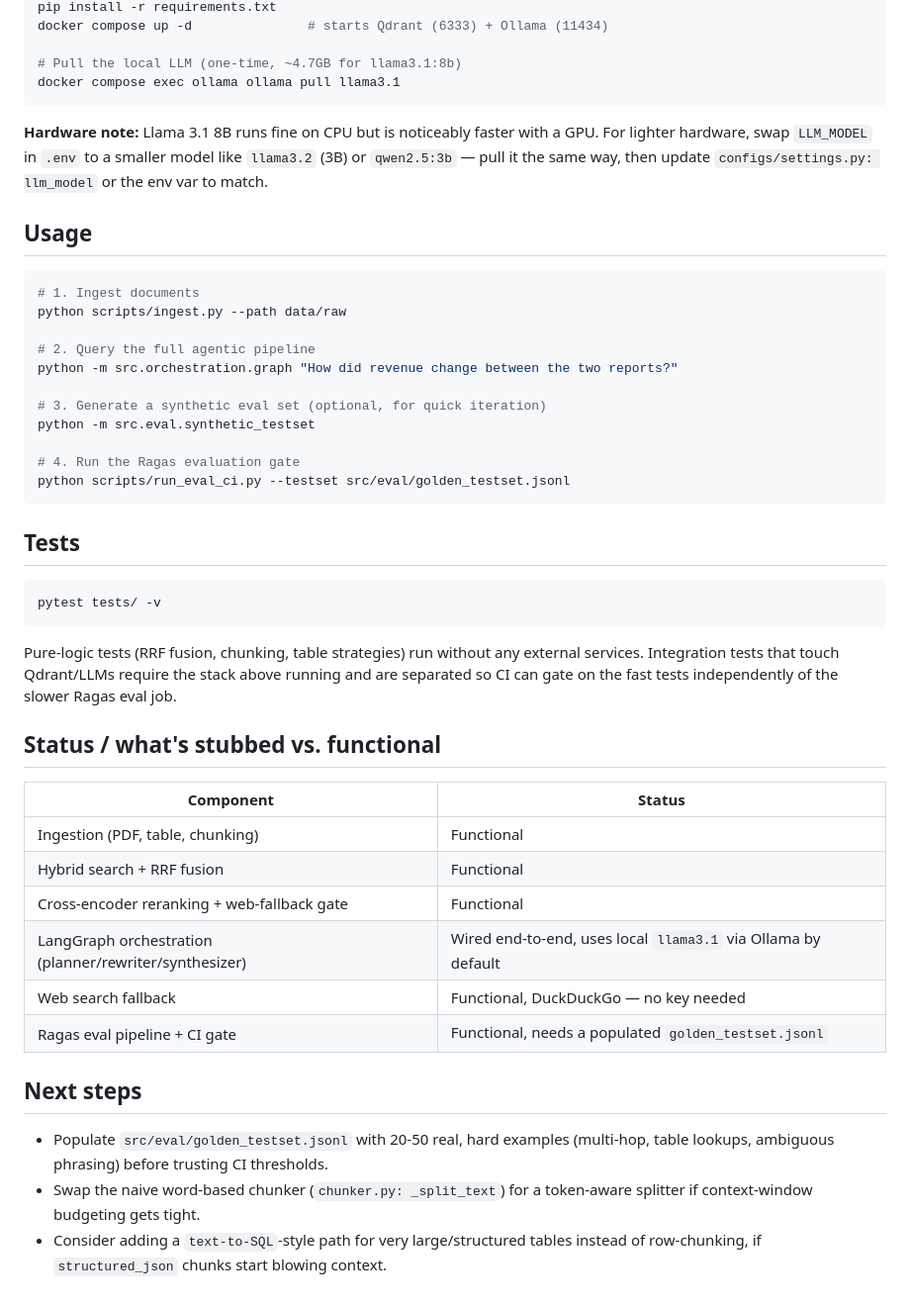
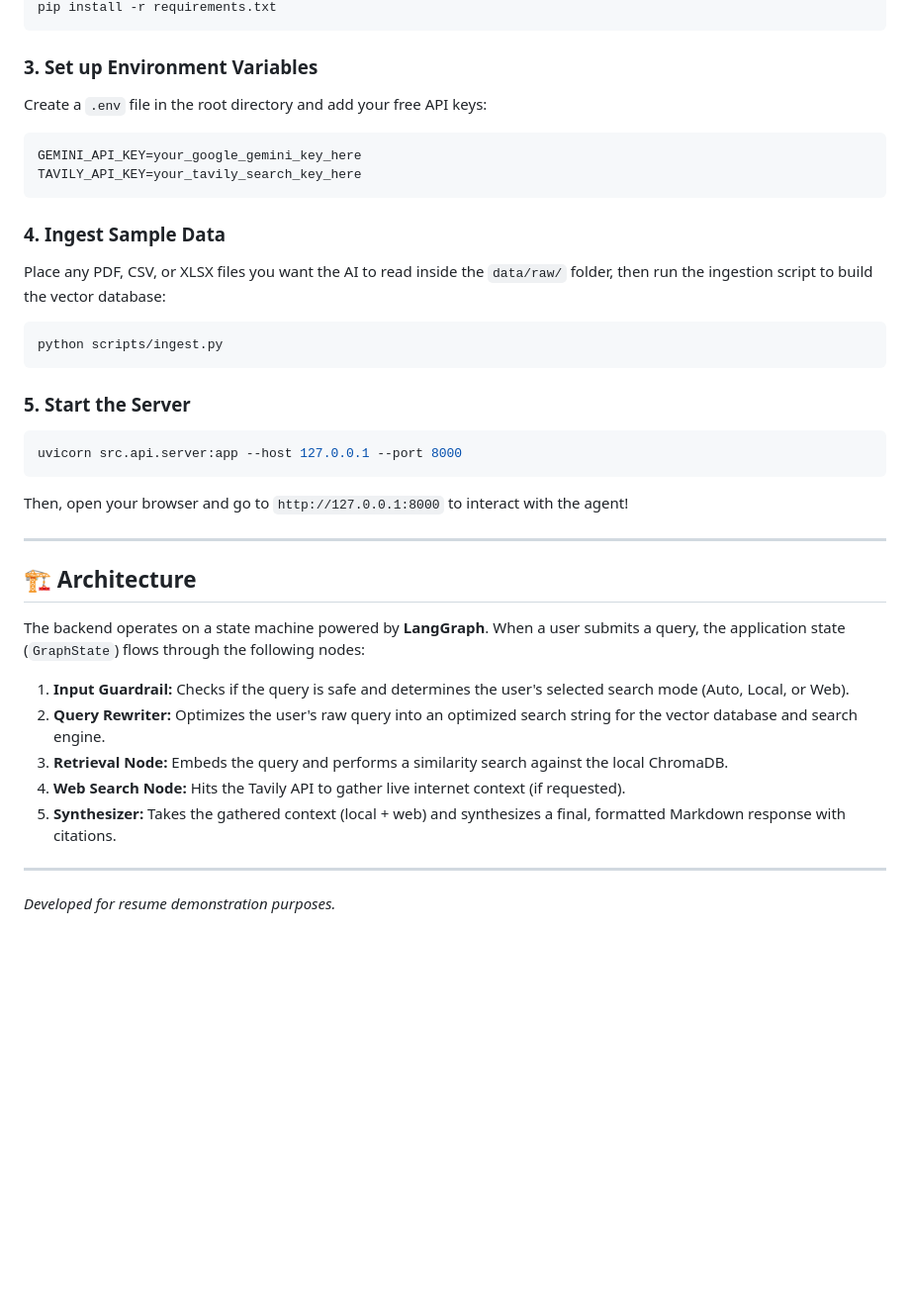
Before and after one commit to SEASIL/agentic-rag, a Markdown page: README.md, the part around one of its changes. Shown at 99% size. GitHub-like rendering; blank space fills up the shorter version.

Commit message:
Update README for resume portfolio

````diff
--- a/README.md
+++ b/README.md
@@ -90,57 +44,36 @@ cp .env.example .env               # defaults already work — nothing to fill i
 pip install -r requirements.txt
-docker compose up -d               # starts Qdrant (6333) + Ollama (11434)
-
-# Pull the local LLM (one-time, ~4.7GB for llama3.1:8b)
-docker compose exec ollama ollama pull llama3.1
 ```
 
-**Hardware note:** Llama 3.1 8B runs fine on CPU but is noticeably faster with
-a GPU. For lighter hardware, swap `LLM_MODEL` in `.env` to a smaller model
-like `llama3.2` (3B) or `qwen2.5:3b` — pull it the same way, then update
-`configs/settings.py: llm_model` or the env var to match.
-
-## Usage
-
-```bash
-# 1. Ingest documents
-python scripts/ingest.py --path data/raw
-
-# 2. Query the full agentic pipeline
-python -m src.orchestration.graph "How did revenue change between the two reports?"
-
-# 3. Generate a synthetic eval set (optional, for quick iteration)
-python -m src.eval.synthetic_testset
-
-# 4. Run the Ragas evaluation gate
-python scripts/run_eval_ci.py --testset src/eval/golden_testset.jsonl
+### 3. Set up Environment Variables
+Create a `.env` file in the root directory and add your free API keys:
+```env
+GEMINI_API_KEY=your_google_gemini_key_here
+TAVILY_API_KEY=your_tavily_search_key_here
 ```
 
-## Tests
-
+### 4. Ingest Sample Data
+Place any PDF, CSV, or XLSX files you want the AI to read inside the `data/raw/` folder, then run the ingestion script to build the vector database:
 ```bash
-pytest tests/ -v
+python scripts/ingest.py
 ```
 
-Pure-logic tests (RRF fusion, chunking, table strategies) run without any
-external services. Integration tests that touch Qdrant/LLMs require the
-stack above running and are separated so CI can gate on the fast tests
-independently of the slower Ragas eval job.
+### 5. Start the Server
+```bash
+uvicorn src.api.server:app --host 127.0.0.1 --port 8000
+```
+Then, open your browser and go to `http://127.0.0.1:8000` to interact with the agent!
 
-## Status / what's stubbed vs. functional
+---
 
-| Component | Status |
-|---|---|
-| Ingestion (PDF, table, chunking) | Functional |
-| Hybrid search + RRF fusion | Functional |
-| Cross-encoder reranking + web-fallback gate | Functional |
-| LangGraph orchestration (planner/rewriter/synthesizer) | Wired end-to-end, uses local `llama3.1` via Ollama by default |
-| Web search fallback | Functional, DuckDuckGo — no key needed |
-| Ragas eval pipeline + CI gate | Functional, needs a populated `golden_testset.jsonl` |
+## 🏗️ Architecture
 
-## Next steps
-- Populate `src/eval/golden_testset.jsonl` with 20-50 real, hard examples
-  (multi-hop, table lookups, ambiguous phrasing) before trusting CI thresholds.
-- Swap the naive word-based chunker (`chunker.py: _split_text`) for a
-  token-aware splitter if context-window budgeting gets tight.
-- Consider adding a `text-to-SQL`-style path for very large/structured tables
-  instead of row-chunking, if `structured_json` chunks start blowing context.
+The backend operates on a state machine powered by **LangGraph**. When a user submits a query, the application state (`GraphState`) flows through the following nodes:
+
+1. **Input Guardrail:** Checks if the query is safe and determines the user's selected search mode (Auto, Local, or Web).
+2. **Query Rewriter:** Optimizes the user's raw query into an optimized search string for the vector database and search engine.
+3. **Retrieval Node:** Embeds the query and performs a similarity search against the local ChromaDB.
+4. **Web Search Node:** Hits the Tavily API to gather live internet context (if requested).
+5. **Synthesizer:** Takes the gathered context (local + web) and synthesizes a final, formatted Markdown response with citations.
+
+---
+*Developed for resume demonstration purposes.*
````
Also changed, not shown: other parts of README.md (+34 -80 lines).
